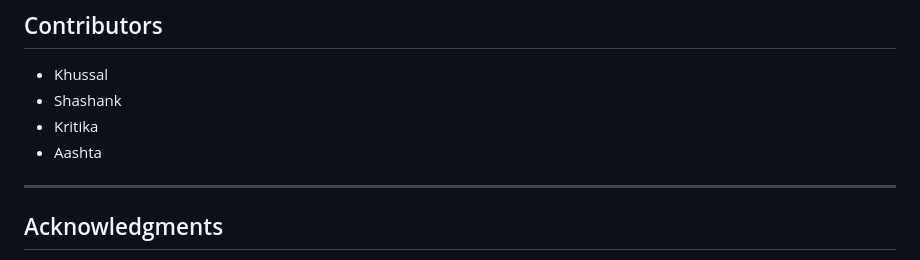
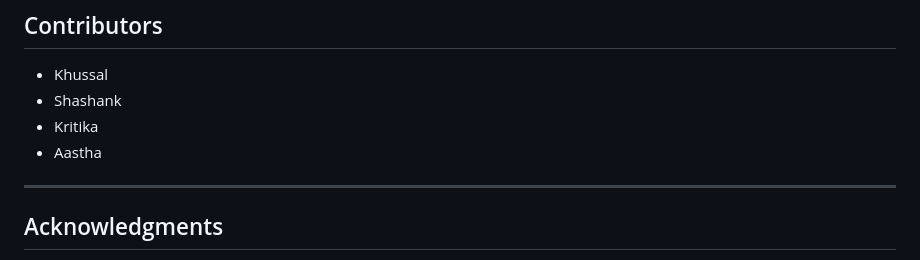
Before and after one commit to khussalpradhan/Clinical-Trial-SearchEngine, a Markdown page: README.md, the part around the change. Rendered like a GitHub page.

```diff
--- a/README.md
+++ b/README.md
@@ -300,7 +300,7 @@ MIT (or your preferred license)
 - Khussal
 - Shashank
 - Kritika
-- Aashta
+- Aastha
 
 ---
 
```
